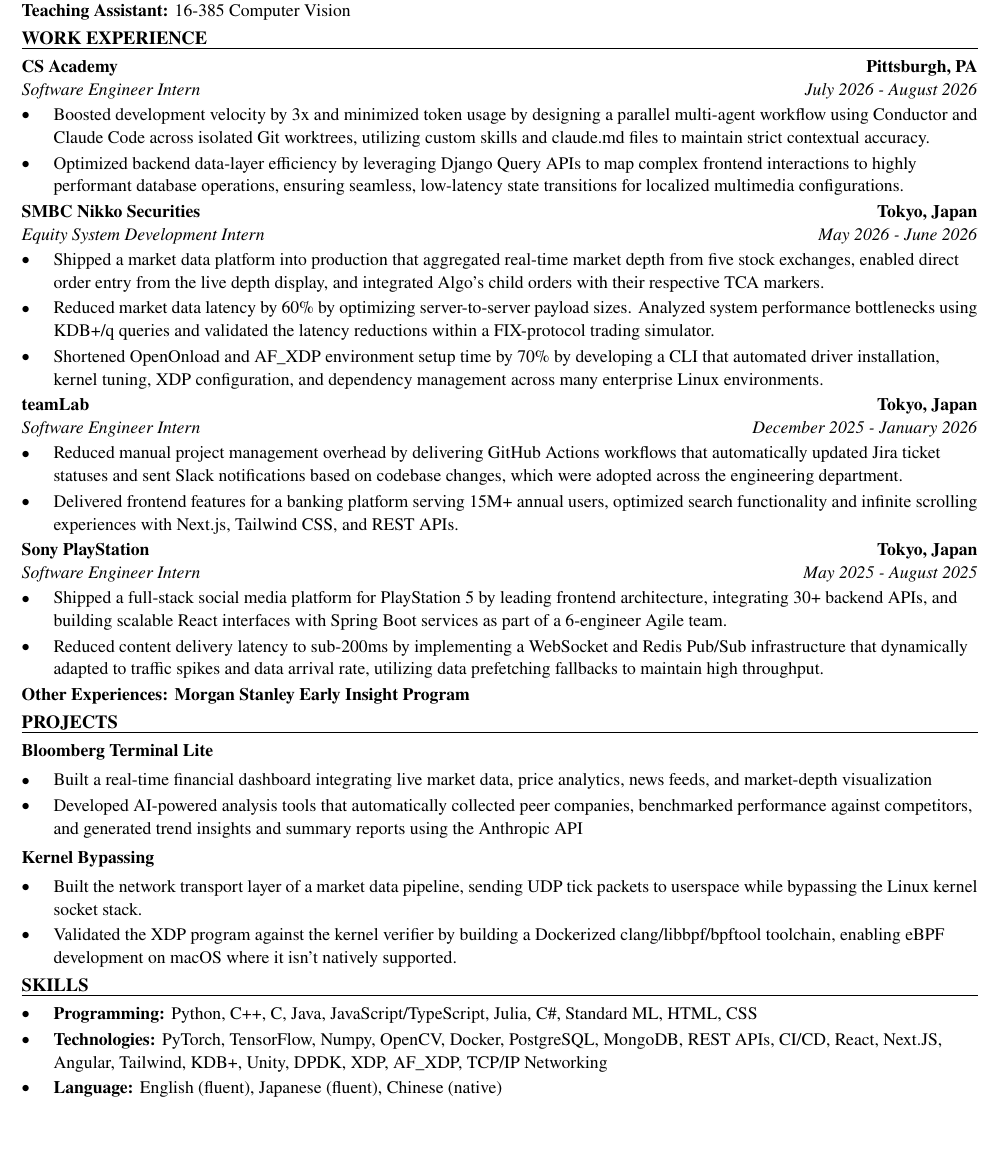
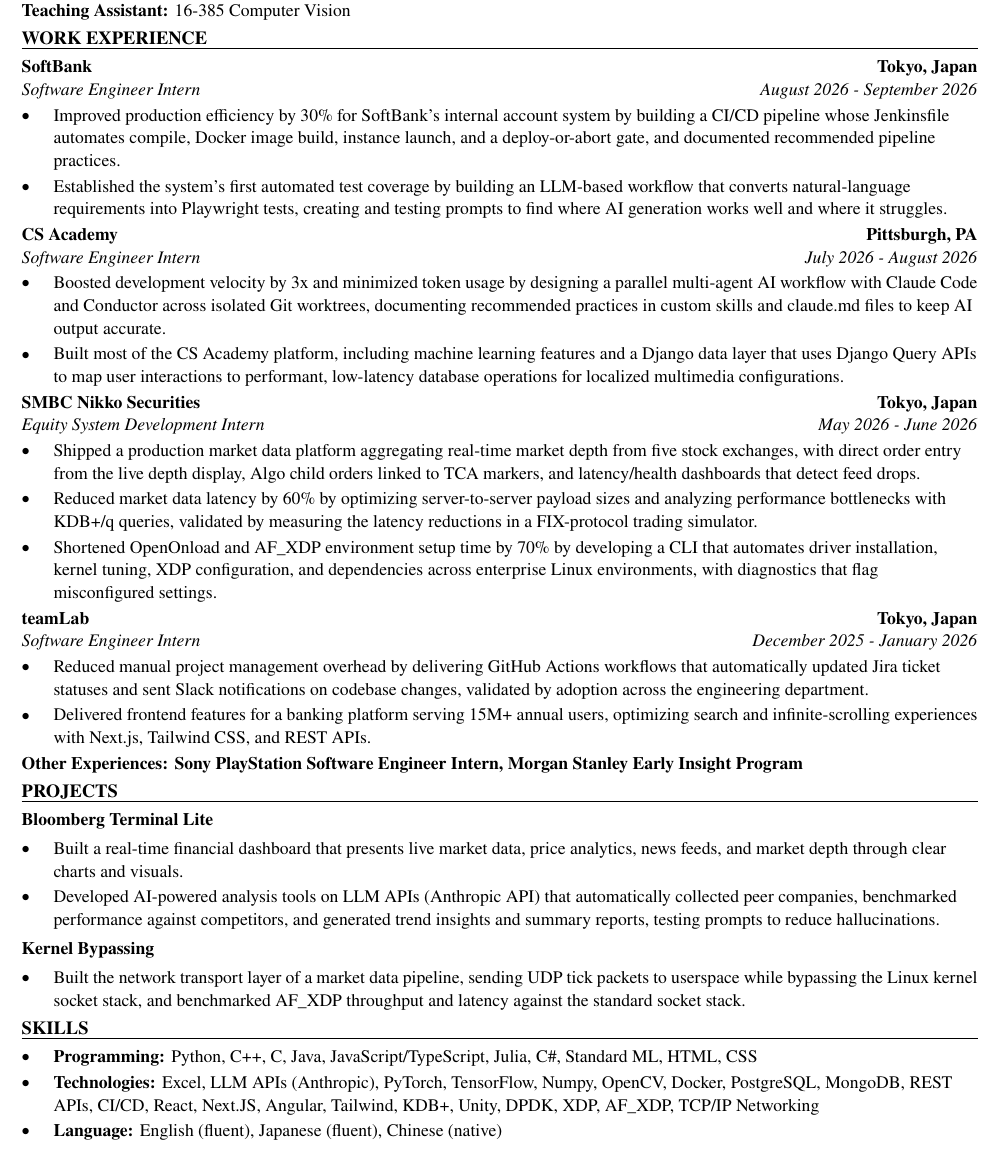
Before and after one commit to xinyichan04/resume, a LaTeX CV (resume.tex, which reads skills.tex): part of the page, cut so that both start at the same text, the shorter picture padded with empty space. Compiled offline with pdfLaTeX.

Commit message:
Tailor for Constellation Brands: AI Enablement Intern (ATS score 50.0 -> 100.0)

```diff
--- a/resume.tex
+++ b/resume.tex
@@ -50,43 +50,42 @@
 \textbf{Teaching Assistant:} 16-385 Computer Vision
 
 \section*{WORK EXPERIENCE}
+\entry{SoftBank}{Tokyo, Japan}{Software Engineer Intern}{August 2026 - September 2026}
+\begin{itemize}
+  \item Improved production efficiency by 30\% for SoftBank's internal account system by building a CI/CD pipeline whose Jenkinsfile automates compile, Docker image build, instance launch, and a deploy-or-abort gate, and documented recommended pipeline practices.
+  \item Established the system's first automated test coverage by building an LLM-based workflow that converts natural-language requirements into Playwright tests, creating and testing prompts to find where AI generation works well and where it struggles.
+\end{itemize}
+
 \entry{CS Academy}{Pittsburgh, PA}{Software Engineer Intern}{July 2026 - August 2026}
 \begin{itemize}
-  \item Boosted development velocity by 3x and minimized token usage by designing a parallel multi-agent workflow using Conductor and Claude Code across isolated Git worktrees, utilizing custom skills and claude.md files to maintain strict contextual accuracy.
-  \item Optimized backend data-layer efficiency by leveraging Django Query APIs to map complex frontend interactions to highly performant database operations, ensuring seamless, low-latency state transitions for localized multimedia configurations.
+  \item Boosted development velocity by 3x and minimized token usage by designing a parallel multi-agent AI workflow with Claude Code and Conductor across isolated Git worktrees, documenting recommended practices in custom skills and claude.md files to keep AI output accurate.
+  \item Built most of the CS Academy platform, including machine learning features and a Django data layer that uses Django Query APIs to map user interactions to performant, low-latency database operations for localized multimedia configurations.
 \end{itemize}
 
 \entry{SMBC Nikko Securities}{Tokyo, Japan}{Equity System Development Intern}{May 2026 - June 2026}
 \begin{itemize}
-  \item Shipped a market data platform into production that aggregated real-time market depth from five stock exchanges, enabled direct order entry from the live depth display, and integrated Algo's child orders with their respective TCA markers.
-  \item Reduced market data latency by 60\% by optimizing server-to-server payload sizes. Analyzed system performance bottlenecks using KDB+/q queries and validated the latency reductions within a FIX-protocol trading simulator.
-  \item Shortened OpenOnload and AF\_XDP environment setup time by 70\% by developing a CLI that automated driver installation, kernel tuning, XDP configuration, and dependency management across many enterprise Linux environments.
+  \item Shipped a production market data platform aggregating real-time market depth from five stock exchanges, with direct order entry from the live depth display, Algo child orders linked to TCA markers, and latency/health dashboards that detect feed drops.
+  \item Reduced market data latency by 60\% by optimizing server-to-server payload sizes and analyzing performance bottlenecks with KDB+/q queries, validated by measuring the latency reductions in a FIX-protocol trading simulator.
+  \item Shortened OpenOnload and AF\_XDP environment setup time by 70\% by developing a CLI that automates driver installation, kernel tuning, XDP configuration, and dependencies across enterprise Linux environments, with diagnostics that flag misconfigured settings.
 \end{itemize}
 
 \entry{teamLab}{Tokyo, Japan}{Software Engineer Intern}{December 2025 - January 2026}
 \begin{itemize}
-  \item Reduced manual project management overhead by delivering GitHub Actions workflows that automatically updated Jira ticket statuses and sent Slack notifications based on codebase changes, which were adopted across the engineering department.
-  \item Delivered frontend features for a banking platform serving 15M+ annual users, optimized search functionality and infinite scrolling experiences with Next.js, Tailwind CSS, and REST APIs.
+  \item Reduced manual project management overhead by delivering GitHub Actions workflows that automatically updated Jira ticket statuses and sent Slack notifications on codebase changes, validated by adoption across the engineering department.
+  \item Delivered frontend features for a banking platform serving 15M+ annual users, optimizing search and infinite-scrolling experiences with Next.js, Tailwind CSS, and REST APIs.
 \end{itemize}
-
-\entry{Sony PlayStation}{Tokyo, Japan}{Software Engineer Intern}{May 2025 - August 2025}
-\begin{itemize}
-  \item Shipped a full-stack social media platform for PlayStation 5 by leading frontend architecture, integrating 30+ backend APIs, and building scalable React interfaces with Spring Boot services as part of a 6-engineer Agile team.
-  \item Reduced content delivery latency to sub-200ms by implementing a WebSocket and Redis Pub/Sub infrastructure that dynamically adapted to traffic spikes and data arrival rate, utilizing data prefetching fallbacks to maintain high throughput.
-\end{itemize}
-\textbf{Other Experiences: Morgan Stanley Early Insight Program}
+\textbf{Other Experiences: Sony PlayStation Software Engineer Intern, Morgan Stanley Early Insight Program}
 
 \section*{PROJECTS}
 \textbf{Bloomberg Terminal Lite}\par\vspace{2pt}
 \begin{itemize}
-  \item Built a real-time financial dashboard integrating live market data, price analytics, news feeds, and market-depth visualization
-  \item Developed AI-powered analysis tools that automatically collected peer companies, benchmarked performance against competitors, and generated trend insights and summary reports using the Anthropic API
+  \item Built a real-time financial dashboard that presents live market data, price analytics, news feeds, and market depth through clear charts and visuals.
+  \item Developed AI-powered analysis tools on LLM APIs (Anthropic API) that automatically collected peer companies, benchmarked performance against competitors, and generated trend insights and summary reports, testing prompts to reduce hallucinations.
 \end{itemize}
 \vspace{2pt}
 \textbf{Kernel Bypassing}\par\vspace{2pt}
 \begin{itemize}
-  \item Built the network transport layer of a market data pipeline, sending UDP tick packets to userspace while bypassing the Linux kernel socket stack.
-  \item Validated the XDP program against the kernel verifier by building a Dockerized clang/libbpf/bpftool toolchain, enabling eBPF development on macOS where it isn't natively supported.
+  \item Built the network transport layer of a market data pipeline, sending UDP tick packets to userspace while bypassing the Linux kernel socket stack, and benchmarked AF\_XDP throughput and latency against the standard socket stack.
 \end{itemize}
 
 \input{skills.tex}
--- a/skills.tex
+++ b/skills.tex
@@ -2,6 +2,6 @@
 \section*{SKILLS}
 \begin{itemize}
   \item \textbf{Programming:} Python, C++, C, Java, JavaScript/TypeScript, Julia, C\#, Standard ML, HTML, CSS
-  \item \textbf{Technologies:} PyTorch, TensorFlow, Numpy, OpenCV, Docker, PostgreSQL, MongoDB, REST APIs, CI/CD, React, Next.JS, Angular, Tailwind, KDB+, Unity, DPDK, XDP, AF\_XDP, TCP/IP Networking
+  \item \textbf{Technologies:} Excel, LLM APIs (Anthropic), PyTorch, TensorFlow, Numpy, OpenCV, Docker, PostgreSQL, MongoDB, REST APIs, CI/CD, React, Next.JS, Angular, Tailwind, KDB+, Unity, DPDK, XDP, AF\_XDP, TCP/IP Networking
   \item \textbf{Language:} English (fluent), Japanese (fluent), Chinese (native)
 \end{itemize}
```
